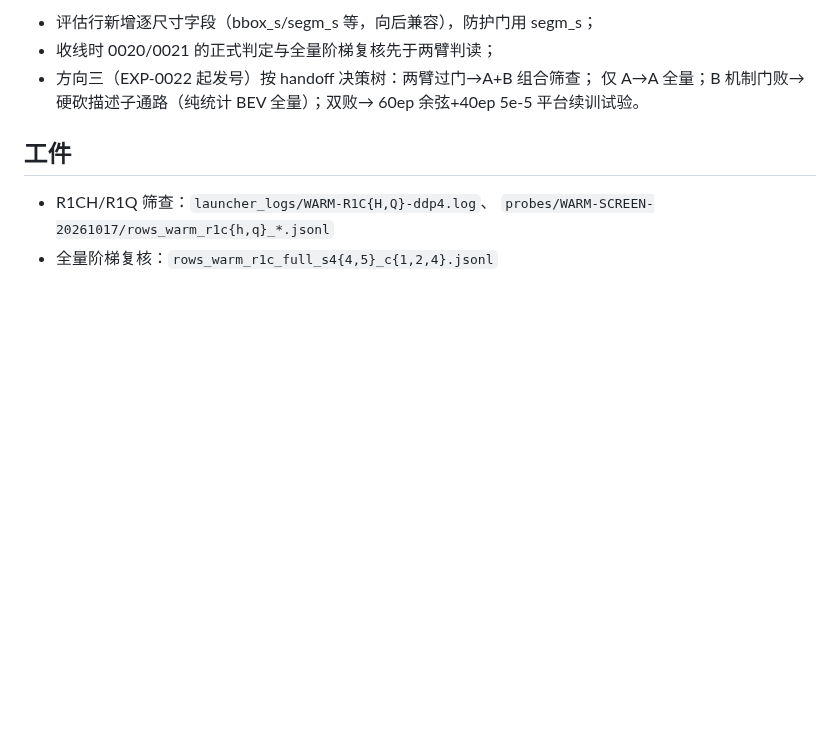
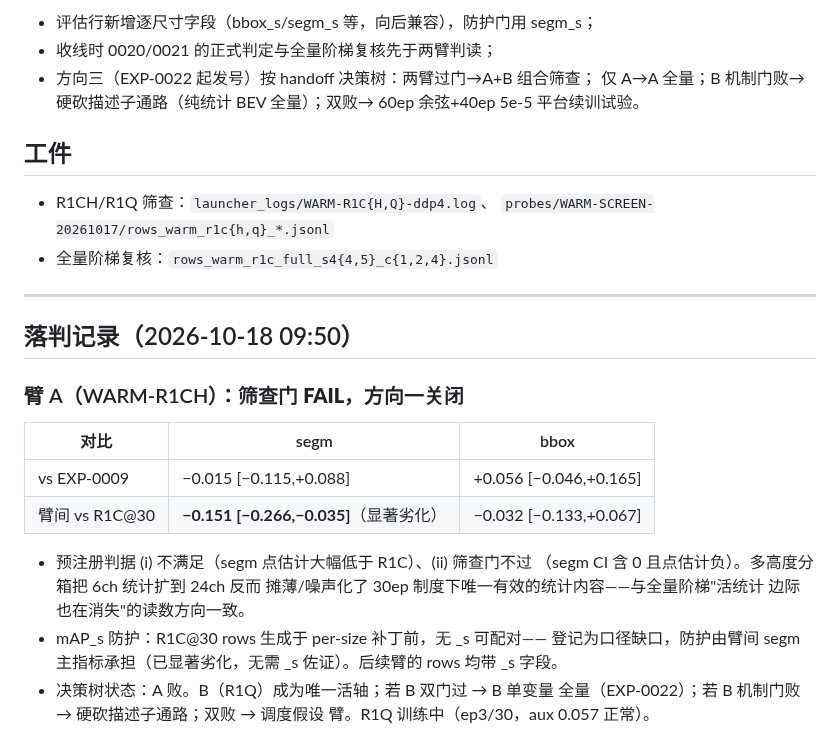
Before and after one commit to Wangcheng238686/new, a Markdown page: docs/DUAL-AXIS-SCREEN-20261018_preregistration.md, the part around the change. Drawn GitHub-style; blank space fills up the shorter version.

Commit message:
docs(axis-screen): R1CH FAIL (segm -0.15 sig. vs R1C@30; gate missed) - direction-1 closed; decision tree now rides on R1Q dual gates

```diff
--- a/docs/DUAL-AXIS-SCREEN-20261018_preregistration.md
+++ b/docs/DUAL-AXIS-SCREEN-20261018_preregistration.md
@@ -57,3 +57,25 @@ R1C 配方 + 两处同改（缺一都有失败证据：纯几何查询=模板解
 - R1CH/R1Q 筛查：`launcher_logs/WARM-R1C{H,Q}-ddp4.log`、
   `probes/WARM-SCREEN-20261017/rows_warm_r1c{h,q}_*.jsonl`
 - 全量阶梯复核：`rows_warm_r1c_full_s4{4,5}_c{1,2,4}.jsonl`
+
+---
+
+## 落判记录（2026-10-18 09:50）
+
+### 臂 A（WARM-R1CH）：筛查门 **FAIL**，方向一关闭
+
+| 对比 | segm | bbox |
+| --- | --- | --- |
+| vs EXP-0009 | −0.015 [−0.115,+0.088] | +0.056 [−0.046,+0.165] |
+| 臂间 vs R1C@30 | **−0.151 [−0.266,−0.035]**（显著劣化） | −0.032 [−0.133,+0.067] |
+
+- 预注册判据 (i) 不满足（segm 点估计大幅低于 R1C）、(ii) 筛查门不过
+  （segm CI 含 0 且点估计负）。多高度分箱把 6ch 统计扩到 24ch 反而
+  摊薄/噪声化了 30ep 制度下唯一有效的统计内容——与全量阶梯"活统计
+  边际也在消失"的读数方向一致。
+- mAP_s 防护：R1C@30 rows 生成于 per-size 补丁前，无 _s 可配对——
+  登记为口径缺口，防护由臂间 segm 主指标承担（已显著劣化，无需
+  _s 佐证）。后续臂的 rows 均带 _s 字段。
+- 决策树状态：A 败。B（R1Q）成为唯一活轴；若 B 双门过 → B 单变量
+  全量（EXP-0022）；若 B 机制门败 → 硬砍描述子通路；双败 → 调度假设
+  臂。R1Q 训练中（ep3/30，aux 0.057 正常）。
```
